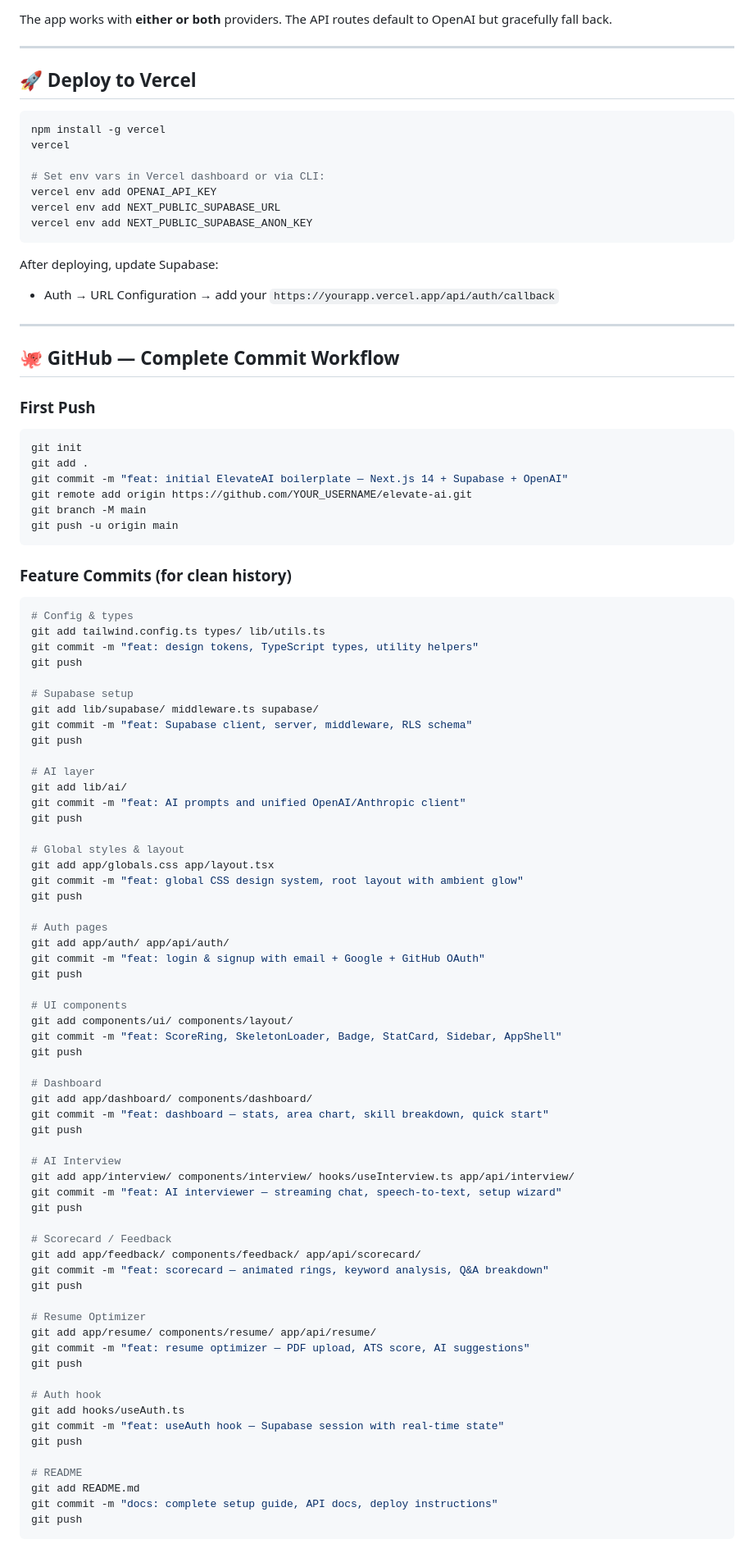
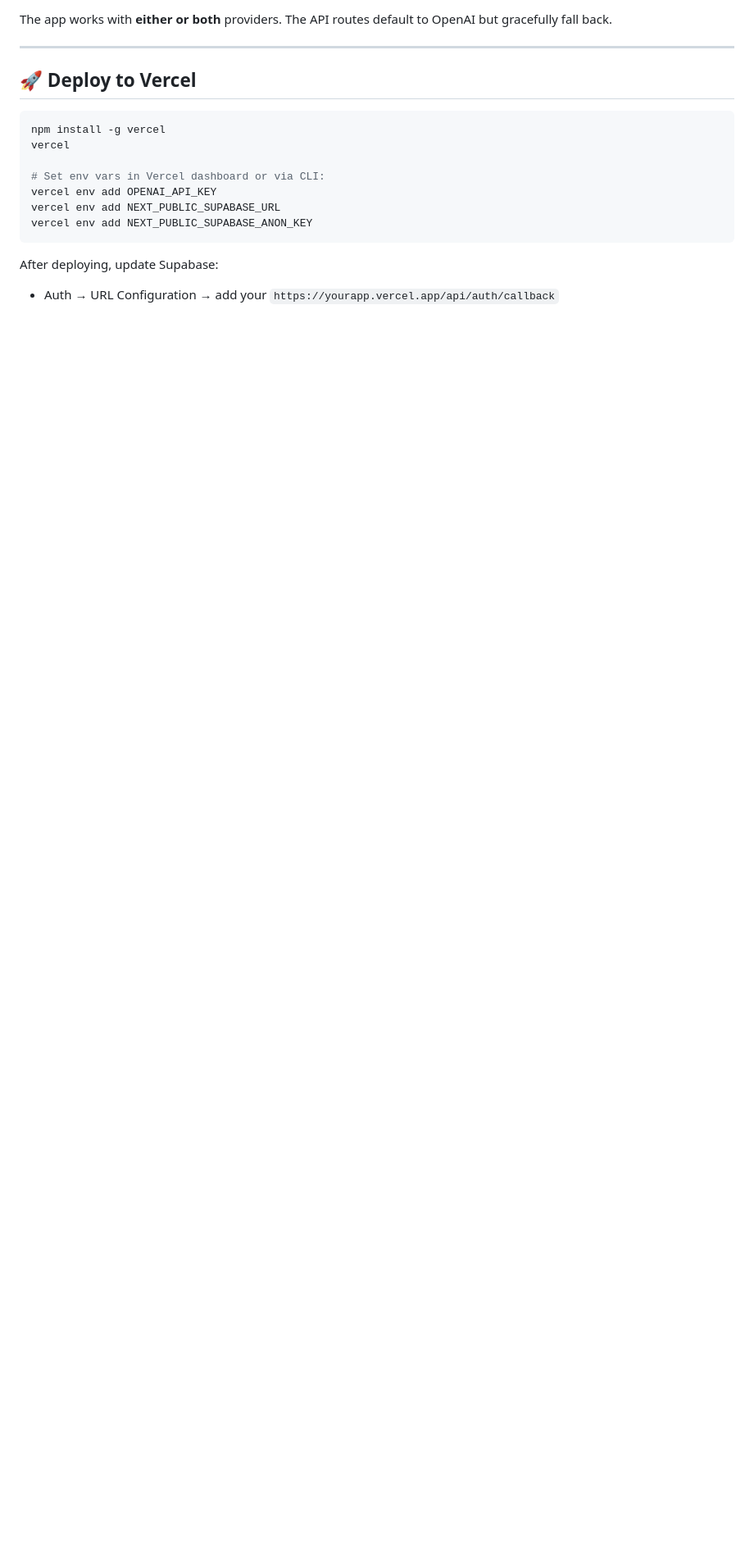
Before and after one commit to Suhas-H-N/ElevateAI, a Markdown page: README.md, the part around one of its changes. Shown at 82% size. Rendered like a GitHub page; blank space fills up the shorter version.

Commit message:
Removed unnecessary data

````diff
--- a/README.md
+++ b/README.md
@@ -167,83 +167,3 @@ vercel env add NEXT_PUBLIC_SUPABASE_ANON_KEY
 
 After deploying, update Supabase:
 - Auth → URL Configuration → add your `https://yourapp.vercel.app/api/auth/callback`
-
----
-
-## 🐙 GitHub — Complete Commit Workflow
-
-### First Push
-
-```bash
-git init
-git add .
-git commit -m "feat: initial ElevateAI boilerplate — Next.js 14 + Supabase + OpenAI"
-git remote add origin https://github.com/YOUR_USERNAME/elevate-ai.git
-git branch -M main
-git push -u origin main
-```
-
-### Feature Commits (for clean history)
-
-```bash
-# Config & types
-git add tailwind.config.ts types/ lib/utils.ts
-git commit -m "feat: design tokens, TypeScript types, utility helpers"
-git push
-
-# Supabase setup
-git add lib/supabase/ middleware.ts supabase/
-git commit -m "feat: Supabase client, server, middleware, RLS schema"
-git push
-
-# AI layer
-git add lib/ai/
-git commit -m "feat: AI prompts and unified OpenAI/Anthropic client"
-git push
-
-# Global styles & layout
-git add app/globals.css app/layout.tsx
-git commit -m "feat: global CSS design system, root layout with ambient glow"
-git push
-
-# Auth pages
-git add app/auth/ app/api/auth/
-git commit -m "feat: login & signup with email + Google + GitHub OAuth"
-git push
-
-# UI components
-git add components/ui/ components/layout/
-git commit -m "feat: ScoreRing, SkeletonLoader, Badge, StatCard, Sidebar, AppShell"
-git push
-
-# Dashboard
-git add app/dashboard/ components/dashboard/
-git commit -m "feat: dashboard — stats, area chart, skill breakdown, quick start"
-git push
-
-# AI Interview
-git add app/interview/ components/interview/ hooks/useInterview.ts app/api/interview/
-git commit -m "feat: AI interviewer — streaming chat, speech-to-text, setup wizard"
-git push
-
-# Scorecard / Feedback
-git add app/feedback/ components/feedback/ app/api/scorecard/
-git commit -m "feat: scorecard — animated rings, keyword analysis, Q&A breakdown"
-git push
-
-# Resume Optimizer
-git add app/resume/ components/resume/ app/api/resume/
-git commit -m "feat: resume optimizer — PDF upload, ATS score, AI suggestions"
-git push
-
-# Auth hook
-git add hooks/useAuth.ts
-git commit -m "feat: useAuth hook — Supabase session with real-time state"
-git push
-
-# README
-git add README.md
-git commit -m "docs: complete setup guide, API docs, deploy instructions"
-git push
-```
-
````
Also changed, not shown: other parts of README.md (+0 -56 lines).
